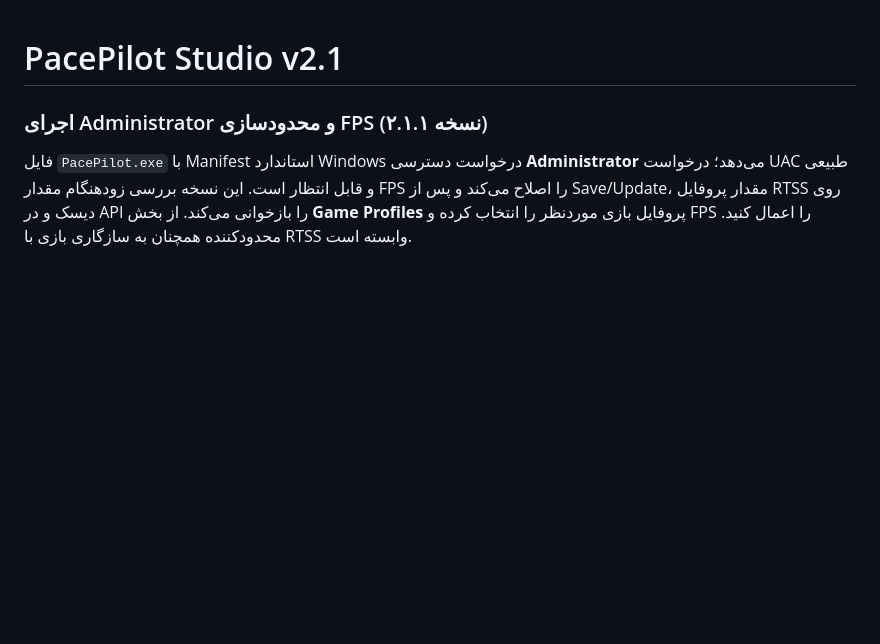
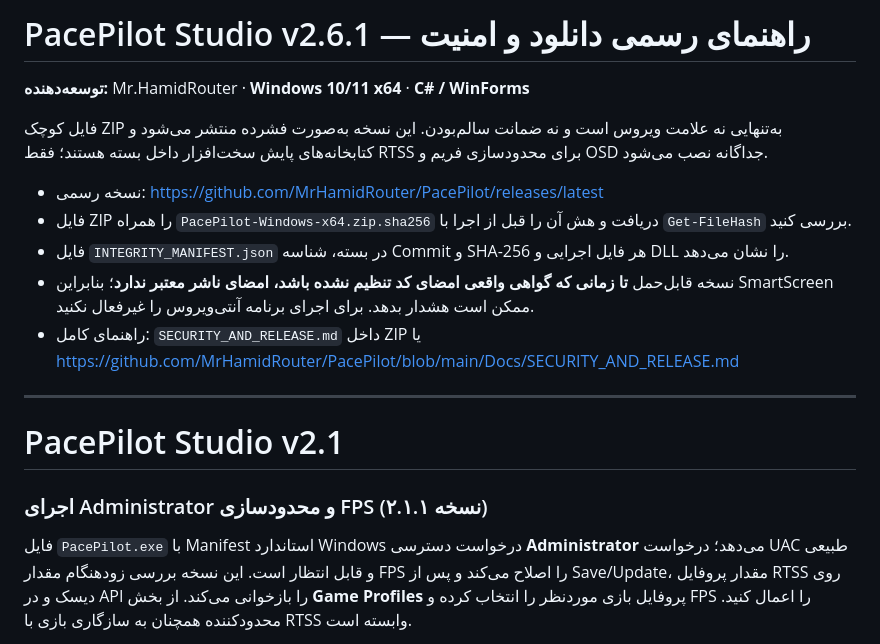
Before and after one commit to MrHamidRouter/PacePilot, a Markdown page: README_FA.md, the part around the change. Rendered like a GitHub page; blank space fills up the shorter version.

Commit message:
Add current v2.6.1 trust and SHA-256 release guidance to shipped bilingual READMEs

```diff
--- a/README_FA.md
+++ b/README_FA.md
@@ -1,3 +1,17 @@
+# PacePilot Studio v2.6.1 — راهنمای رسمی دانلود و امنیت
+
+**توسعه‌دهنده:** Mr.HamidRouter · **Windows 10/11 x64** · **C# / WinForms**
+
+فایل کوچک ZIP به‌تنهایی نه علامت ویروس است و نه ضمانت سالم‌بودن. این نسخه به‌صورت فشرده منتشر می‌شود و کتابخانه‌های پایش سخت‌افزار داخل بسته هستند؛ فقط RTSS برای محدودسازی فریم و OSD جداگانه نصب می‌شود.
+
+- نسخه رسمی: https://github.com/MrHamidRouter/PacePilot/releases/latest
+- فایل ZIP را همراه `PacePilot-Windows-x64.zip.sha256` دریافت و هش آن را قبل از اجرا با `Get-FileHash` بررسی کنید.
+- فایل `INTEGRITY_MANIFEST.json` در بسته، شناسه Commit و SHA-256 هر فایل اجرایی و DLL را نشان می‌دهد.
+- نسخه قابل‌حمل **تا زمانی که گواهی واقعی امضای کد تنظیم نشده باشد، امضای ناشر معتبر ندارد**؛ بنابراین SmartScreen ممکن است هشدار بدهد. برای اجرای برنامه آنتی‌ویروس را غیرفعال نکنید.
+- راهنمای کامل: `SECURITY_AND_RELEASE.md` داخل ZIP یا https://github.com/MrHamidRouter/PacePilot/blob/main/Docs/SECURITY_AND_RELEASE.md
+
+---
+
 # PacePilot Studio v2.1
 
 ### اجرای Administrator و محدودسازی FPS (نسخه ۲.۱.۱)
```
